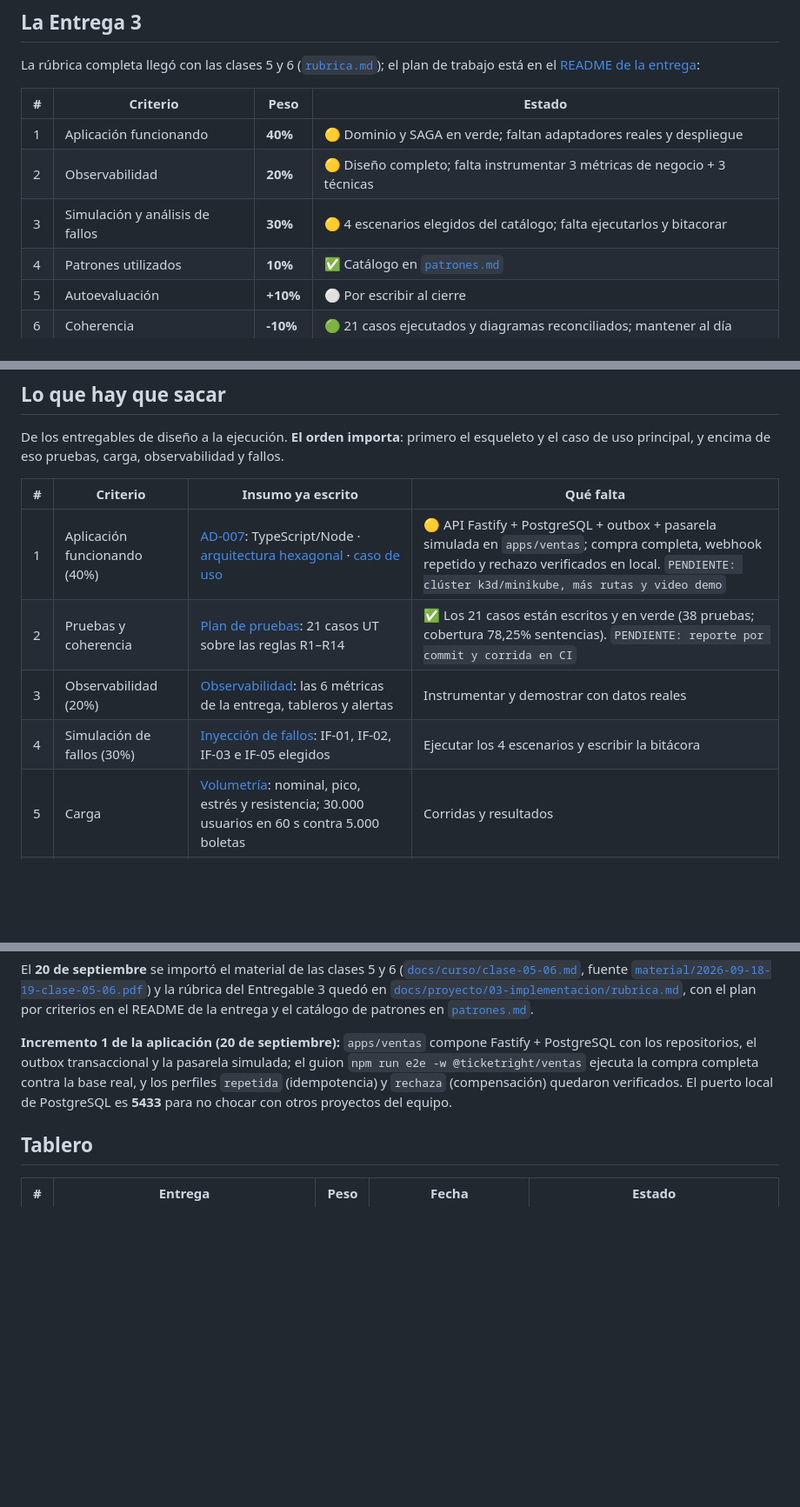
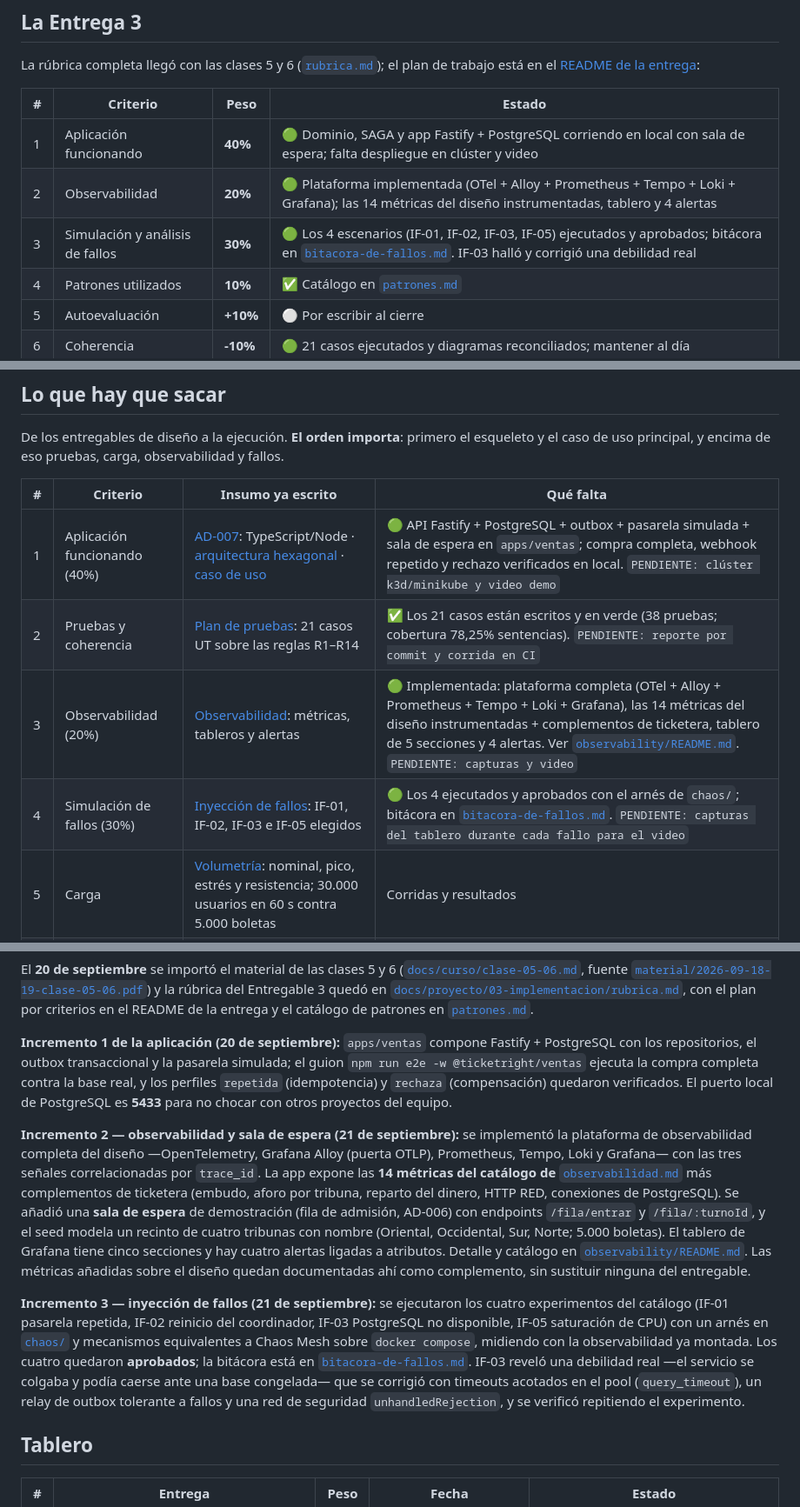
Before and after one commit to alejoriosm04/TicketRight, a Markdown page: ESTADO.md, 3 parts joined by grey strips. Shown at 87% size. Drawn GitHub-style; blank space fills up the shorter version.

```diff
--- a/ESTADO.md
+++ b/ESTADO.md
@@ -24,9 +24,9 @@ La rúbrica completa llegó con las clases 5 y 6
 
 | # | Criterio | Peso | Estado |
 |---|---|---|---|
-| 1 | Aplicación funcionando | **40%** | 🟡 Dominio y SAGA en verde; faltan adaptadores reales y despliegue |
-| 2 | Observabilidad | **20%** | 🟡 Diseño completo; falta instrumentar 3 métricas de negocio + 3 técnicas |
-| 3 | Simulación y análisis de fallos | **30%** | 🟡 4 escenarios elegidos del catálogo; falta ejecutarlos y bitacorar |
+| 1 | Aplicación funcionando | **40%** | 🟢 Dominio, SAGA y app Fastify + PostgreSQL corriendo en local con sala de espera; falta despliegue en clúster y video |
+| 2 | Observabilidad | **20%** | 🟢 Plataforma implementada (OTel + Alloy + Prometheus + Tempo + Loki + Grafana); las 14 métricas del diseño instrumentadas, tablero y 4 alertas |
+| 3 | Simulación y análisis de fallos | **30%** | 🟢 Los 4 escenarios (IF-01, IF-02, IF-03, IF-05) ejecutados y aprobados; bitácora en [`bitacora-de-fallos.md`](docs/proyecto/03-implementacion/bitacora-de-fallos.md). IF-03 halló y corrigió una debilidad real |
 | 4 | Patrones utilizados | **10%** | ✅ Catálogo en [`patrones.md`](docs/proyecto/03-implementacion/patrones.md) |
 | 5 | Autoevaluación | **+10%** | ⚪ Por escribir al cierre |
 | 6 | Coherencia | **-10%** | 🟢 21 casos ejecutados y diagramas reconciliados; mantener al día |
@@ -46,10 +46,10 @@ caso de uso principal, y encima de eso pruebas, carga, observabilidad y fallos.
 
 | # | Criterio | Insumo ya escrito | Qué falta |
 |---|---|---|---|
-| 1 | Aplicación funcionando (40%) | [AD-007](docs/proyecto/decisiones/0007-stack-de-implementacion.md): TypeScript/Node · [arquitectura hexagonal](docs/proyecto/02-modelamiento/diagrama-de-clases.md) · [caso de uso](docs/proyecto/02-modelamiento/diagrama-de-secuencia.md) | 🟡 API Fastify + PostgreSQL + outbox + pasarela simulada en `apps/ventas`; compra completa, webhook repetido y rechazo verificados en local. `PENDIENTE: clúster k3d/minikube, más rutas y video demo` |
+| 1 | Aplicación funcionando (40%) | [AD-007](docs/proyecto/decisiones/0007-stack-de-implementacion.md): TypeScript/Node · [arquitectura hexagonal](docs/proyecto/02-modelamiento/diagrama-de-clases.md) · [caso de uso](docs/proyecto/02-modelamiento/diagrama-de-secuencia.md) | 🟢 API Fastify + PostgreSQL + outbox + pasarela simulada + sala de espera en `apps/ventas`; compra completa, webhook repetido y rechazo verificados en local. `PENDIENTE: clúster k3d/minikube y video demo` |
 | 2 | Pruebas y coherencia | [Plan de pruebas](docs/proyecto/02-modelamiento/plan-de-pruebas.md): 21 casos UT sobre las reglas R1–R14 | ✅ Los 21 casos están escritos y en verde (38 pruebas; cobertura 78,25% sentencias). `PENDIENTE: reporte por commit y corrida en CI` |
-| 3 | Observabilidad (20%) | [Observabilidad](docs/proyecto/02-modelamiento/observabilidad.md): las 6 métricas de la entrega, tableros y alertas | Instrumentar y demostrar con datos reales |
-| 4 | Simulación de fallos (30%) | [Inyección de fallos](docs/proyecto/02-modelamiento/inyeccion-de-fallos.md): IF-01, IF-02, IF-03 e IF-05 elegidos | Ejecutar los 4 escenarios y escribir la bitácora |
+| 3 | Observabilidad (20%) | [Observabilidad](docs/proyecto/02-modelamiento/observabilidad.md): métricas, tableros y alertas | 🟢 Implementada: plataforma completa (OTel + Alloy + Prometheus + Tempo + Loki + Grafana), las 14 métricas del diseño instrumentadas + complementos de ticketera, tablero de 5 secciones y 4 alertas. Ver [`observability/README.md`](observability/README.md). `PENDIENTE: capturas y video` |
+| 4 | Simulación de fallos (30%) | [Inyección de fallos](docs/proyecto/02-modelamiento/inyeccion-de-fallos.md): IF-01, IF-02, IF-03 e IF-05 elegidos | 🟢 Los 4 ejecutados y aprobados con el arnés de `chaos/`; bitácora en [`bitacora-de-fallos.md`](docs/proyecto/03-implementacion/bitacora-de-fallos.md). `PENDIENTE: capturas del tablero durante cada fallo para el video` |
 | 5 | Carga | [Volumetría](docs/proyecto/02-modelamiento/volumetria.md): nominal, pico, estrés y resistencia; 30.000 usuarios en 60 s contra 5.000 boletas | Corridas y resultados |
 | 6 | Patrones (10%) | [Patrones utilizados](docs/proyecto/03-implementacion/patrones.md) | Revisar contra la demo y añadir capturas |
 | 7 | Prototipo | [Prototipo](docs/proyecto/02-modelamiento/prototipo/index.html): 16 pantallas, tres roles | `PENDIENTE: redesplegar en Netlify con los cambios del 18 sep` |
@@ -104,6 +104,28 @@ PostgreSQL con los repositorios, el outbox transaccional y la pasarela simulada;
 perfiles `repetida` (idempotencia) y `rechaza` (compensación) quedaron verificados. El puerto
 local de PostgreSQL es **5433** para no chocar con otros proyectos del equipo.
 
+**Incremento 2 — observabilidad y sala de espera (21 de septiembre):** se implementó la
+plataforma de observabilidad completa del diseño —OpenTelemetry, Grafana Alloy (puerta OTLP),
+Prometheus, Tempo, Loki y Grafana— con las tres señales correlacionadas por `trace_id`. La
+app expone las **14 métricas del catálogo de** [`observabilidad.md`](docs/proyecto/02-modelamiento/observabilidad.md)
+más complementos de ticketera (embudo, aforo por tribuna, reparto del dinero, HTTP RED,
+conexiones de PostgreSQL). Se añadió una **sala de espera** de demostración (fila de admisión,
+AD-006) con endpoints `/fila/entrar` y `/fila/:turnoId`, y el seed modela un recinto de cuatro
+tribunas con nombre (Oriental, Occidental, Sur, Norte; 5.000 boletas). El tablero de Grafana
+tiene cinco secciones y hay cuatro alertas ligadas a atributos. Detalle y catálogo en
+[`observability/README.md`](observability/README.md). Las métricas añadidas sobre el diseño
+quedan documentadas ahí como complemento, sin sustituir ninguna del entregable.
+
+**Incremento 3 — inyección de fallos (21 de septiembre):** se ejecutaron los cuatro
+experimentos del catálogo (IF-01 pasarela repetida, IF-02 reinicio del coordinador, IF-03
+PostgreSQL no disponible, IF-05 saturación de CPU) con un arnés en [`chaos/`](chaos/) y
+mecanismos equivalentes a Chaos Mesh sobre `docker compose`, midiendo con la observabilidad ya
+montada. Los cuatro quedaron **aprobados**; la bitácora está en
+[`bitacora-de-fallos.md`](docs/proyecto/03-implementacion/bitacora-de-fallos.md). IF-03 reveló
+una debilidad real —el servicio se colgaba y podía caerse ante una base congelada— que se
+corrigió con timeouts acotados en el pool (`query_timeout`), un relay de outbox tolerante a
+fallos y una red de seguridad `unhandledRejection`, y se verificó repitiendo el experimento.
+
 ## Tablero
 
 | # | Entrega | Peso | Fecha | Estado |
```
Also changed, not shown: apps/ventas/README.md (+15 -9 lines), 1 other file.
